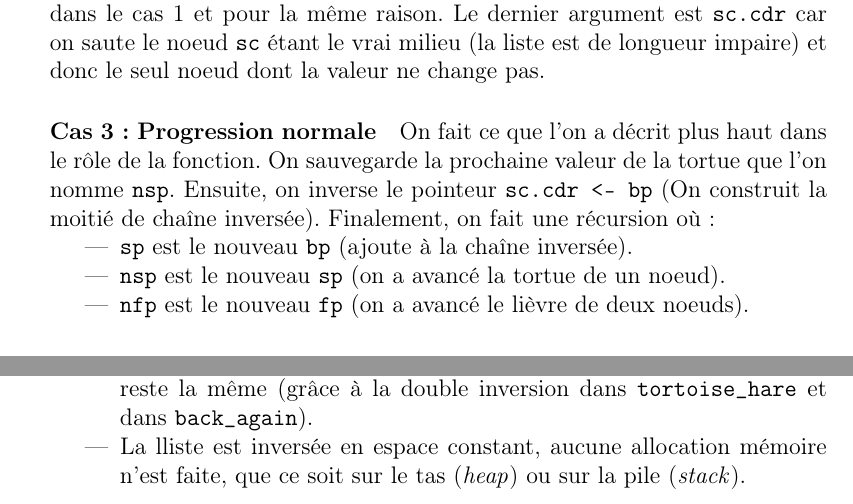
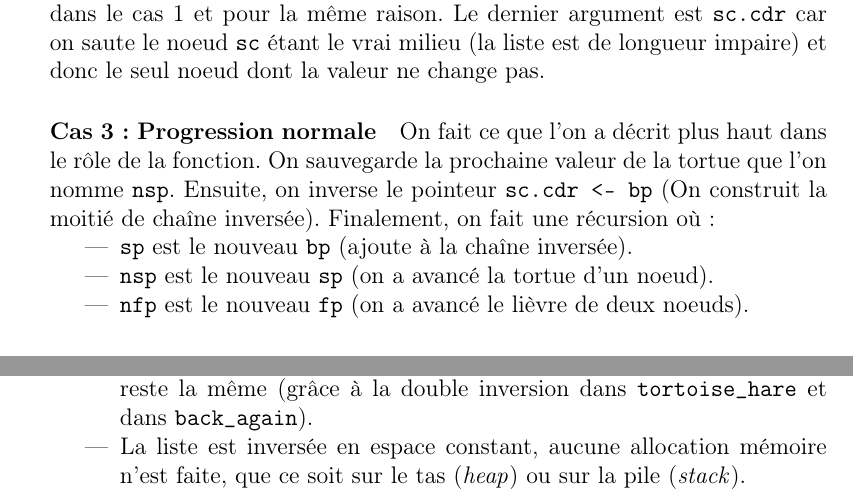
Before and after one commit to Paul-Passeron/PRRD, a LaTeX document (rapport/main.tex, which reads rapport/part3.tex): two parts of pages 6 and 7 of 8, joined at a grey line, cut so that both start at the same text. Compiled offline with pdfLaTeX.

Commit message:
Fix typo: "un noeud" and "lliste"

```diff
--- a/rapport/part3.tex
+++ b/rapport/part3.tex
@@ -96,7 +96,7 @@ La fonction à trois cas principaux
 \paragraph{Cas 3: Progression normale} On fait ce que l'on a décrit plus haut dans le rôle de la fonction. On sauvegarde la prochaine valeur de la tortue que l'on nomme \verb|nsp|. Ensuite, on inverse le pointeur \verb|sc.cdr <- bp| (On construit la moitié de chaîne inversée). Finalement, on fait une récursion où:
 \begin{itemize}
     \item \verb|sp| est le nouveau \verb|bp| (ajoute à la chaîne inversée).
-    \item \verb|nsp| est le nouveau \verb|sp| (on a avancé la tortue de un noeud).
+    \item \verb|nsp| est le nouveau \verb|sp| (on a avancé la tortue d'un noeud).
     \item \verb|nfp| est le nouveau \verb|fp| (on a avancé le lièvre de deux noeuds).
 \end{itemize}
 
@@ -145,5 +145,5 @@ Cet algorithme étant tout aussi récursif que celui explicité dans l'échauffe
 Finalement, ce nouvel algorithme permet d'inverser une liste chaînée, tout comme le fait la première méthode, mais avec deux garanties supplémentaires:
 \begin{itemize}
 \item La liste inversée garde la même structure. La chaîne des pointeurs reste la même (grâce à la double inversion dans \verb|tortoise_hare| et dans \verb|back_again|).
-\item La lliste est inversée en espace constant, aucune allocation mémoire n'est faite, que ce soit sur le tas (\textit{heap}) ou sur la pile (\textit{stack}).
+\item La liste est inversée en espace constant, aucune allocation mémoire n'est faite, que ce soit sur le tas (\textit{heap}) ou sur la pile (\textit{stack}).
 \end{itemize}
```
